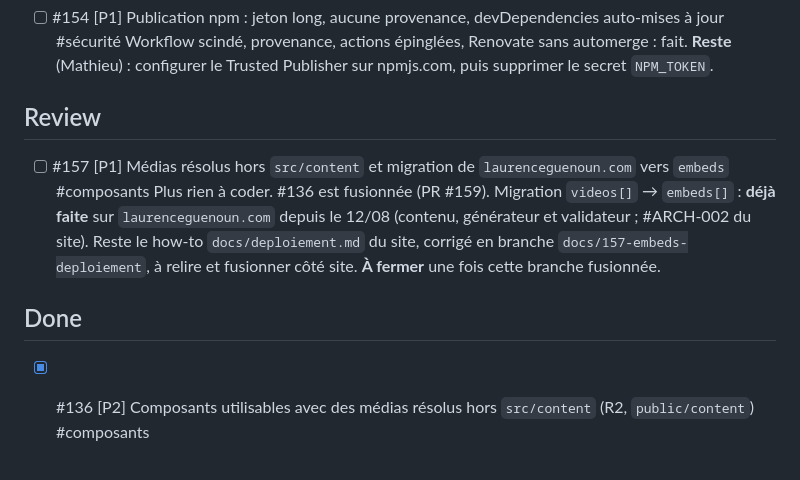
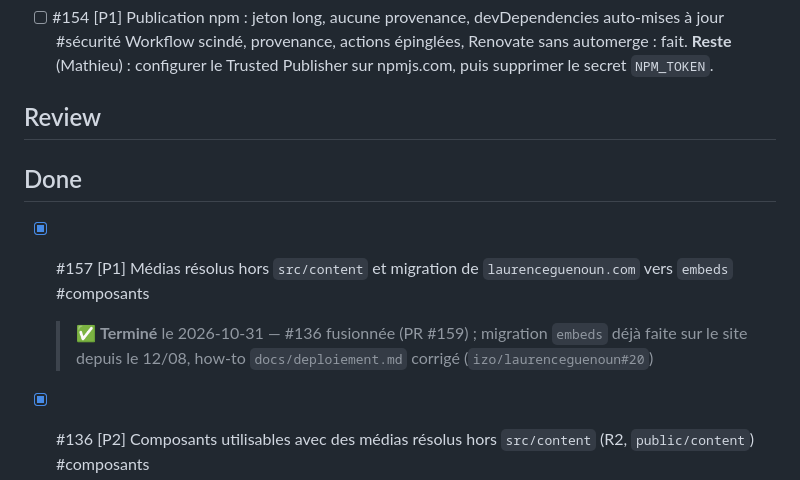
Before and after one commit to izo/hyperfocale-astro-plugins, a Markdown page: docs/todo.md, the part around the change. Rendered like a GitHub page.

Commit message:
docs(todo): #157 terminée (#164)
#136 est fusionnée (PR #159) et la migration embeds était déjà faite sur le site ;
son how-to est corrigé et fusionné (izo/laurenceguenoun#20). L'issue est fermée.

Claude-Session: https://claude.ai/code/session_01Ux2KRTaoBcwT45nN945D2F

Co-authored-by: Claude <noreply@anthropic.com>

```diff
--- a/docs/todo.md
+++ b/docs/todo.md
@@ -42,11 +42,10 @@ prefixes:
 
 ## Review
 
-- [ ] #157 [P1] Médias résolus hors `src/content` et migration de `laurenceguenoun.com` vers `embeds` #composants
-  Plus rien à coder. #136 est fusionnée (PR #159). Migration `videos[]` → `embeds[]` : **déjà faite** sur `laurenceguenoun.com` depuis le 12/08 (contenu, générateur et validateur ; #ARCH-002 du site). Reste le how-to `docs/deploiement.md` du site, corrigé en branche `docs/157-embeds-deploiement`, à relire et fusionner côté site. **À fermer** une fois cette branche fusionnée.
-
 ## Done
 
+- [x] #157 [P1] Médias résolus hors `src/content` et migration de `laurenceguenoun.com` vers `embeds` #composants
+  > ✅ **Terminé** le 2026-10-31 — #136 fusionnée (PR #159) ; migration `embeds` déjà faite sur le site depuis le 12/08, how-to `docs/deploiement.md` corrigé (`izo/laurenceguenoun#20`)
 - [x] #136 [P2] Composants utilisables avec des médias résolus hors `src/content` (R2, `public/content`) #composants
   > ✅ **Terminé** le 2026-10-31 — PR #159 : médias résolus, fournisseur d'image en fonction, galerie et lightbox en `<dialog>`, cartes, listes, pagination, lineup, filtre et recherche, manifeste en forme longue
 - [x] #155 [P1] Conformité 2.16 : flux RSS 2.0, JSON Feed 1.1 et sitemap (Annexe E) #spec
```
